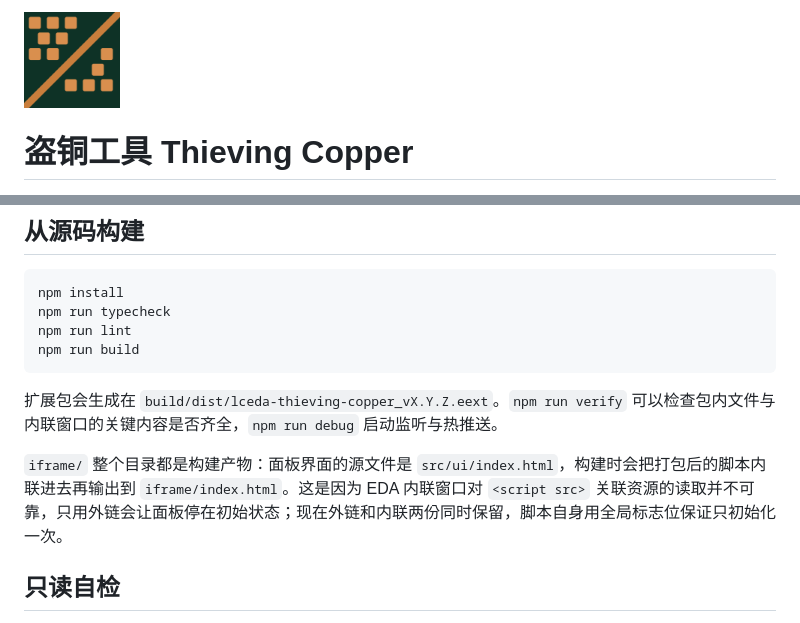
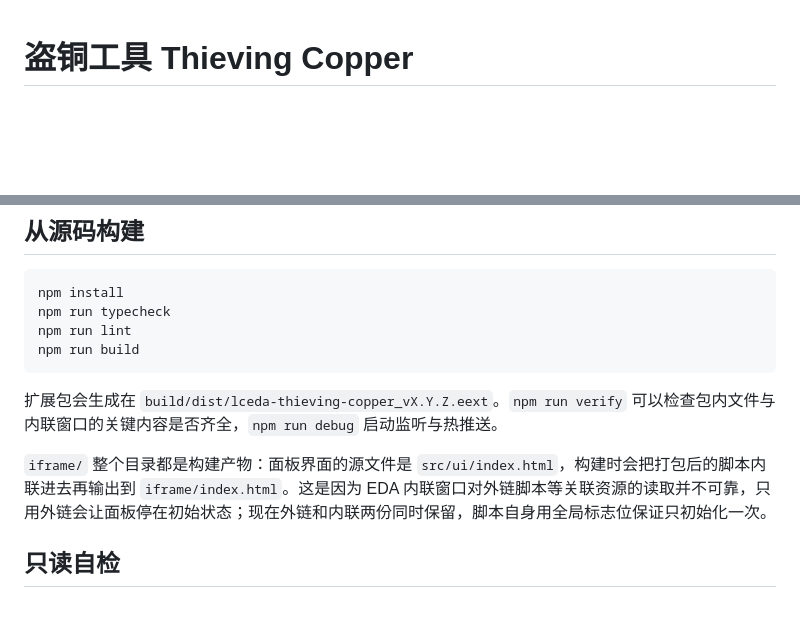
Before and after one commit to Oriuguisu/lceda-thieving-copper, a Markdown page: README.md, 2 parts joined by grey strips. Drawn GitHub-style; blank space fills up the shorter version.

```diff
--- a/README.md
+++ b/README.md
@@ -1,5 +1,3 @@
-<img src="./images/logo.png" alt="盗铜工具" width="96">
-
 # 盗铜工具 Thieving Copper
 
 [English](./README.en.md)
@@ -75,7 +83,7 @@ npm run build
 
 扩展包会生成在 `build/dist/lceda-thieving-copper_vX.Y.Z.eext`。`npm run verify` 可以检查包内文件与内联窗口的关键内容是否齐全，`npm run debug` 启动监听与热推送。
 
-`iframe/` 整个目录都是构建产物：面板界面的源文件是 `src/ui/index.html`，构建时会把打包后的脚本内联进去再输出到 `iframe/index.html`。这是因为 EDA 内联窗口对 `<script src>` 关联资源的读取并不可靠，只用外链会让面板停在初始状态；现在外链和内联两份同时保留，脚本自身用全局标志位保证只初始化一次。
+`iframe/` 整个目录都是构建产物：面板界面的源文件是 `src/ui/index.html`，构建时会把打包后的脚本内联进去再输出到 `iframe/index.html`。这是因为 EDA 内联窗口对外链脚本等关联资源的读取并不可靠，只用外链会让面板停在初始状态；现在外链和内联两份同时保留，脚本自身用全局标志位保证只初始化一次。
 
 ## 只读自检
 
```
Also changed, not shown: other parts of README.md (+10 -0 lines), CHANGELOG.md (+12 -0 lines), README.en.md (+11 -3 lines), images/demo-after.png (added), images/demo-before.png (added), 6 other files.
